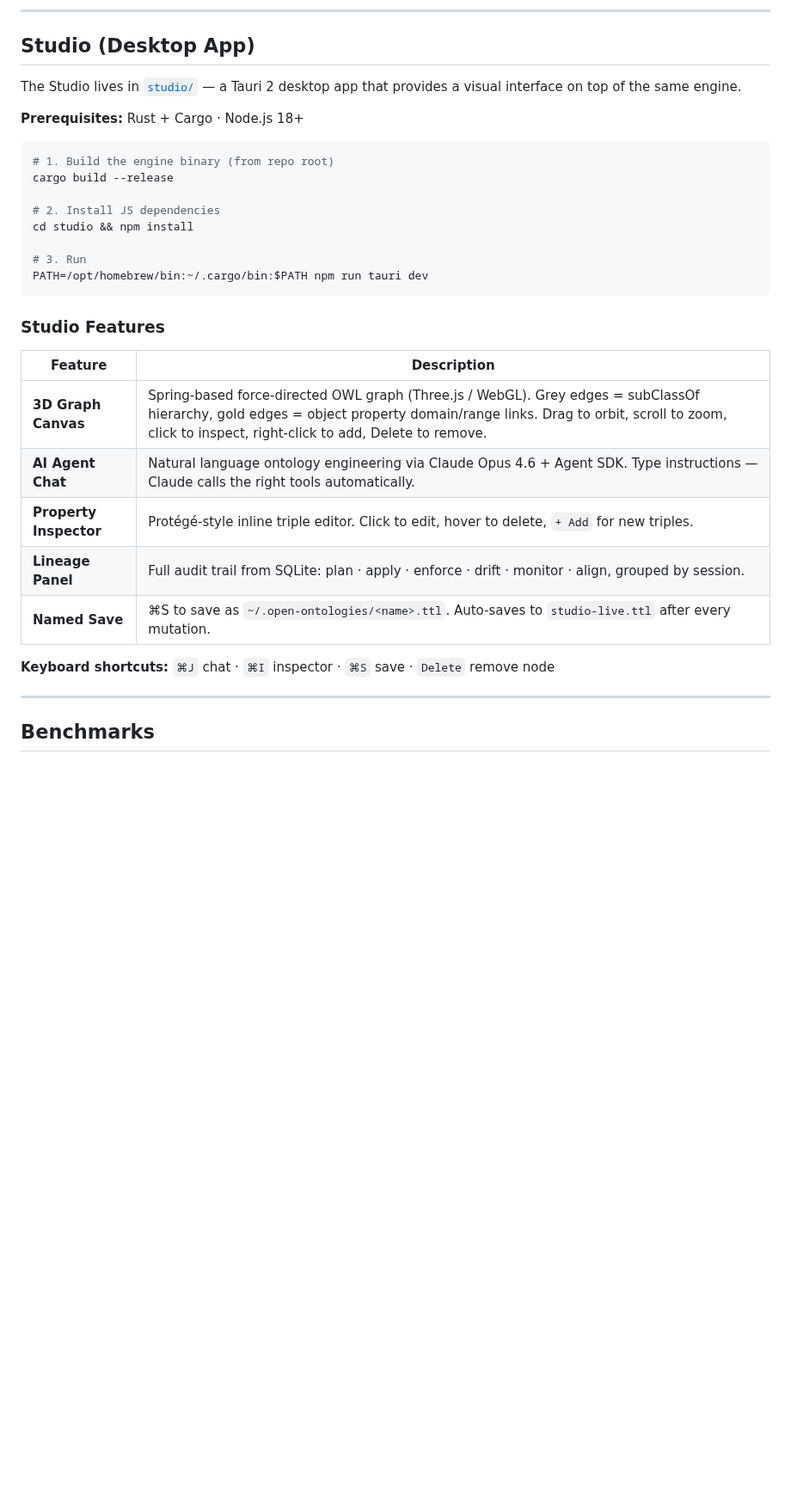
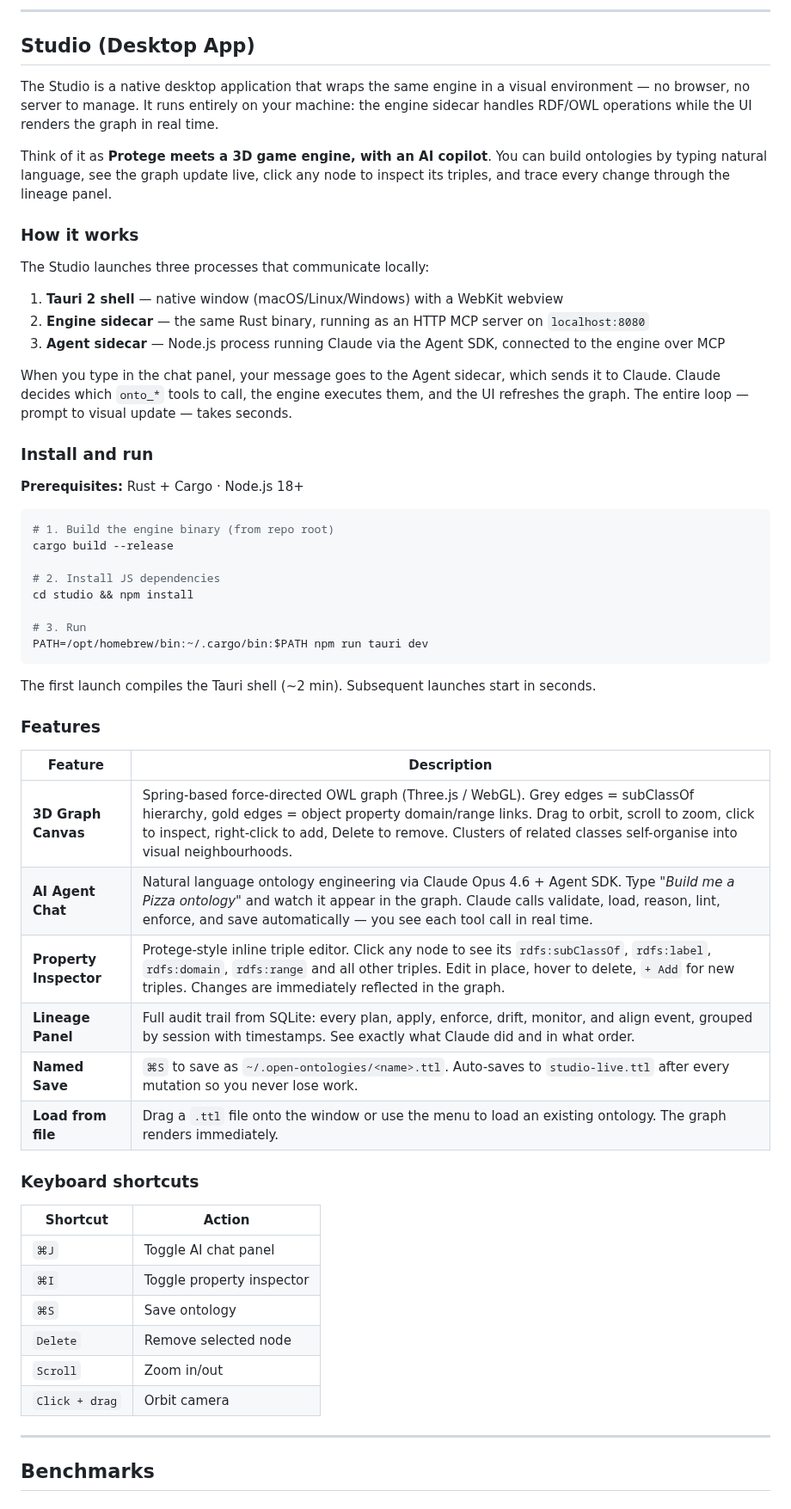
Before and after one commit to fabio-rovai/open-ontologies, a Markdown page: README.md, the part around the change. Shown at 86% size. Rendered like a GitHub page; blank space fills up the shorter version.

Commit message:
docs: expand Studio section — how it works, features, keyboard shortcuts
Explain the three-process architecture (Tauri shell + engine sidecar +
agent sidecar), the real-time prompt-to-graph loop, and what each panel
does. Added keyboard shortcuts table and install notes.

Co-Authored-By: Claude Opus 4.6 (1M context) <noreply@anthropic.com>

````diff
--- a/README.md
+++ b/README.md
@@ -176,7 +176,21 @@ Every build includes OWL reasoning (materializes inferred triples), design patte
 
 ## Studio (Desktop App)
 
-The Studio lives in [`studio/`](studio/) — a Tauri 2 desktop app that provides a visual interface on top of the same engine.
+The Studio is a native desktop application that wraps the same engine in a visual environment — no browser, no server to manage. It runs entirely on your machine: the engine sidecar handles RDF/OWL operations while the UI renders the graph in real time.
+
+Think of it as **Protege meets a 3D game engine, with an AI copilot**. You can build ontologies by typing natural language, see the graph update live, click any node to inspect its triples, and trace every change through the lineage panel.
+
+### How it works
+
+The Studio launches three processes that communicate locally:
+
+1. **Tauri 2 shell** — native window (macOS/Linux/Windows) with a WebKit webview
+2. **Engine sidecar** — the same Rust binary, running as an HTTP MCP server on `localhost:8080`
+3. **Agent sidecar** — Node.js process running Claude via the Agent SDK, connected to the engine over MCP
+
+When you type in the chat panel, your message goes to the Agent sidecar, which sends it to Claude. Claude decides which `onto_*` tools to call, the engine executes them, and the UI refreshes the graph. The entire loop — prompt to visual update — takes seconds.
+
+### Install and run
 
 **Prerequisites:** Rust + Cargo · Node.js 18+
 
@@ -191,17 +205,29 @@ cd studio && npm install
 PATH=/opt/homebrew/bin:~/.cargo/bin:$PATH npm run tauri dev
 ```
 
-### Studio Features
+The first launch compiles the Tauri shell (~2 min). Subsequent launches start in seconds.
+
+### Features
 
 | Feature | Description |
 | --- | --- |
-| **3D Graph Canvas** | Spring-based force-directed OWL graph (Three.js / WebGL). Grey edges = subClassOf hierarchy, gold edges = object property domain/range links. Drag to orbit, scroll to zoom, click to inspect, right-click to add, Delete to remove. |
-| **AI Agent Chat** | Natural language ontology engineering via Claude Opus 4.6 + Agent SDK. Type instructions — Claude calls the right tools automatically. |
-| **Property Inspector** | Protégé-style inline triple editor. Click to edit, hover to delete, `+ Add` for new triples. |
-| **Lineage Panel** | Full audit trail from SQLite: plan · apply · enforce · drift · monitor · align, grouped by session. |
-| **Named Save** | ⌘S to save as `~/.open-ontologies/<name>.ttl`. Auto-saves to `studio-live.ttl` after every mutation. |
+| **3D Graph Canvas** | Spring-based force-directed OWL graph (Three.js / WebGL). Grey edges = subClassOf hierarchy, gold edges = object property domain/range links. Drag to orbit, scroll to zoom, click to inspect, right-click to add, Delete to remove. Clusters of related classes self-organise into visual neighbourhoods. |
+| **AI Agent Chat** | Natural language ontology engineering via Claude Opus 4.6 + Agent SDK. Type *"Build me a Pizza ontology"* and watch it appear in the graph. Claude calls validate, load, reason, lint, enforce, and save automatically — you see each tool call in real time. |
+| **Property Inspector** | Protege-style inline triple editor. Click any node to see its `rdfs:subClassOf`, `rdfs:label`, `rdfs:domain`, `rdfs:range` and all other triples. Edit in place, hover to delete, `+ Add` for new triples. Changes are immediately reflected in the graph. |
+| **Lineage Panel** | Full audit trail from SQLite: every plan, apply, enforce, drift, monitor, and align event, grouped by session with timestamps. See exactly what Claude did and in what order. |
+| **Named Save** | `⌘S` to save as `~/.open-ontologies/<name>.ttl`. Auto-saves to `studio-live.ttl` after every mutation so you never lose work. |
+| **Load from file** | Drag a `.ttl` file onto the window or use the menu to load an existing ontology. The graph renders immediately. |
 
-**Keyboard shortcuts:** `⌘J` chat · `⌘I` inspector · `⌘S` save · `Delete` remove node
+### Keyboard shortcuts
+
+| Shortcut | Action |
+| --- | --- |
+| `⌘J` | Toggle AI chat panel |
+| `⌘I` | Toggle property inspector |
+| `⌘S` | Save ontology |
+| `Delete` | Remove selected node |
+| `Scroll` | Zoom in/out |
+| `Click + drag` | Orbit camera |
 
 ---
 
````
